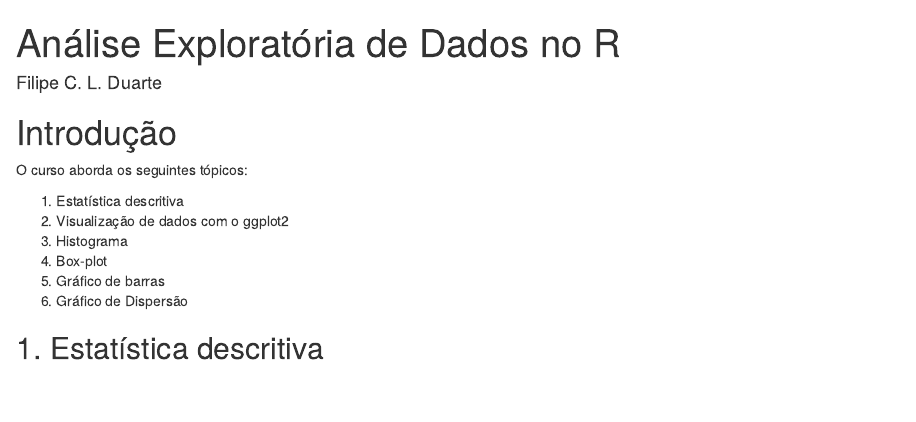
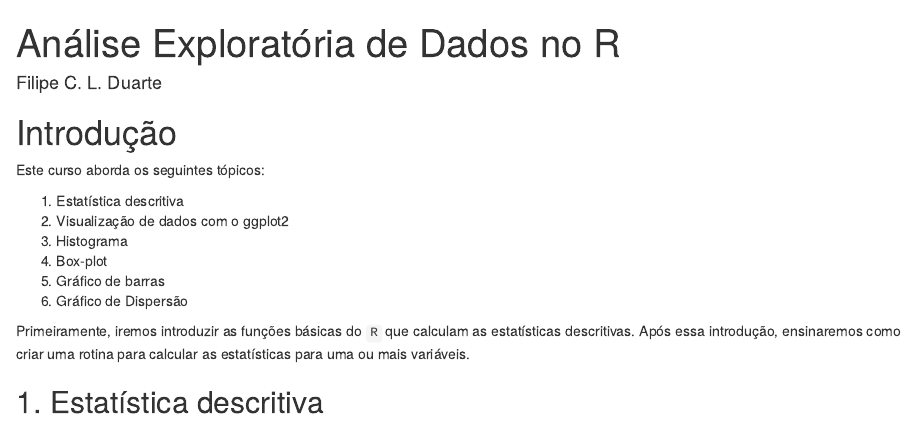
Before and after one commit to filipeclduarte/EDA_R, an R Markdown document (Notebook do curso de EDA no R.Rmd): the page in a window 1100 px wide, from its top. Rendered offline with R 4.5, knitr and Pandoc, with nearby package versions.

Commit message:
Começando o primeiro tópico.

```diff
--- a/Notebook do curso de EDA no R.Rmd
+++ b/Notebook do curso de EDA no R.Rmd
@@ -6,7 +6,7 @@ output: html_notebook
 
 # Introdução
 
-O curso aborda os seguintes tópicos:
+Este curso aborda os seguintes tópicos:
 
 1. Estatística descritiva
 2. Visualização de dados com o ggplot2
@@ -15,4 +15,6 @@ O curso aborda os seguintes tópicos:
 5. Gráfico de barras
 6. Gráfico de Dispersão
 
+Primeiramente, iremos introduzir as funções básicas do `R` que calculam as estatísticas descritivas. Após essa introdução, ensinaremos como criar uma rotina para calcular as estatísticas para uma ou mais variáveis.
+
 ## 1. Estatística descritiva
```
